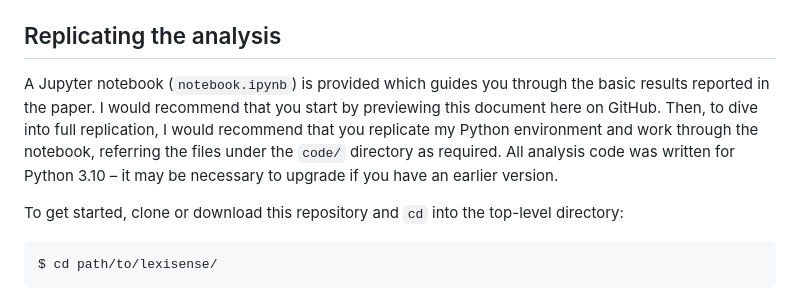
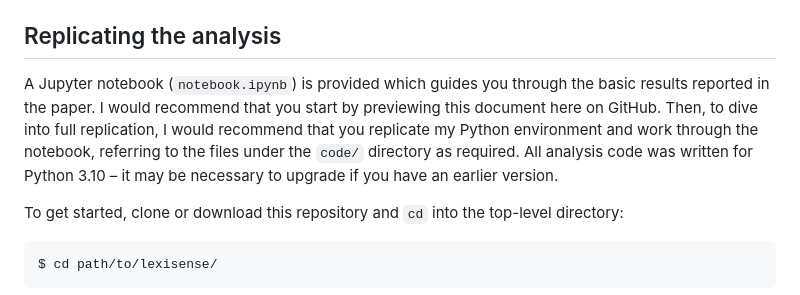
Before and after one commit to jwcarr/lexisense, a Markdown page: README.md, the part around the change. Rendered like a GitHub page.

Commit message:
Fix typo

```diff
--- a/README.md
+++ b/README.md
@@ -49,7 +49,7 @@ The `data` directory contains the following subdirectories:
 Replicating the analysis
 ------------------------
 
-A Jupyter notebook (`notebook.ipynb`) is provided which guides you through the basic results reported in the paper. I would recommend that you start by previewing this document here on GitHub. Then, to dive into full replication, I would recommend that you replicate my Python environment and work through the notebook, referring the files under the `code/` directory as required. All analysis code was written for Python 3.10 – it may be necessary to upgrade if you have an earlier version.
+A Jupyter notebook (`notebook.ipynb`) is provided which guides you through the basic results reported in the paper. I would recommend that you start by previewing this document here on GitHub. Then, to dive into full replication, I would recommend that you replicate my Python environment and work through the notebook, referring to the files under the `code/` directory as required. All analysis code was written for Python 3.10 – it may be necessary to upgrade if you have an earlier version.
 
 To get started, clone or download this repository and `cd` into the top-level directory:
 
```
